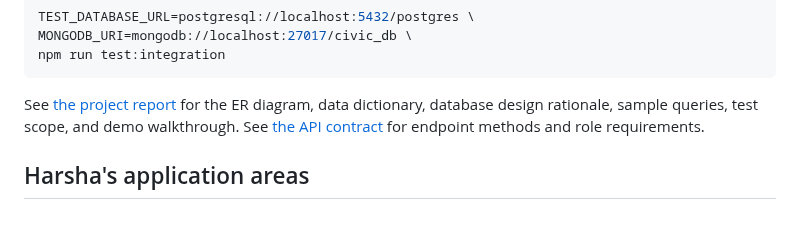
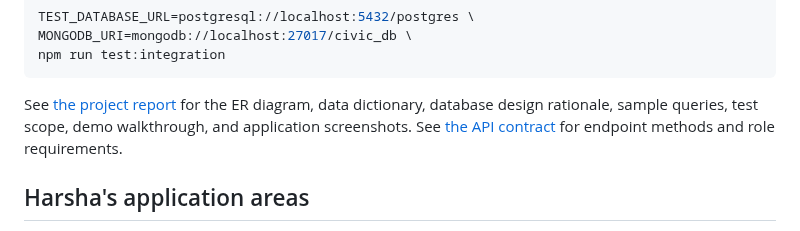
Before and after one commit to PES1UG24AM921/civic-complaint-tracker, a Markdown page: README.md, the part around the change. Drawn GitHub-style.

Commit message:
docs: add application screenshots
Co-authored-by: Copilot <223556219+Copilot@users.noreply.github.com>

````diff
--- a/README.md
+++ b/README.md
@@ -62,7 +62,7 @@ MONGODB_URI=mongodb://localhost:27017/civic_db \
 npm run test:integration
 ```
 
-See [the project report](./docs/project-report.md) for the ER diagram, data dictionary, database design rationale, sample queries, test scope, and demo walkthrough. See [the API contract](./docs/api-contract.md) for endpoint methods and role requirements.
+See [the project report](./docs/project-report.md) for the ER diagram, data dictionary, database design rationale, sample queries, test scope, demo walkthrough, and application screenshots. See [the API contract](./docs/api-contract.md) for endpoint methods and role requirements.
 
 ## Harsha's application areas
 - `/login`, `/register`, and `/admin` pages
````
Also changed, not shown: docs/project-report.md (+16 -0 lines), docs/home-screen.png (added), docs/login-screen.png (added), docs/register-screen.png (added).
